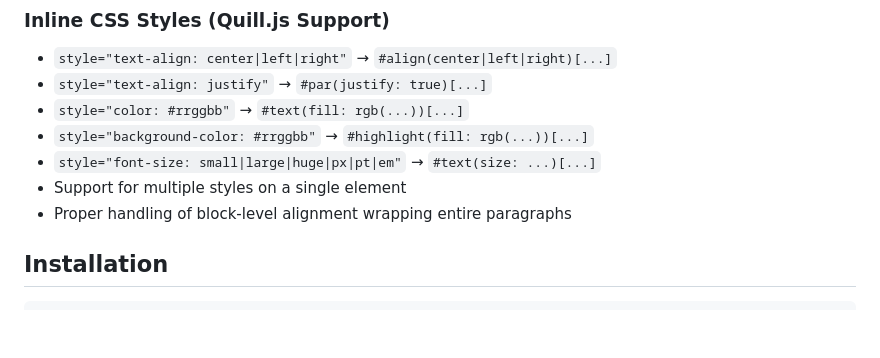
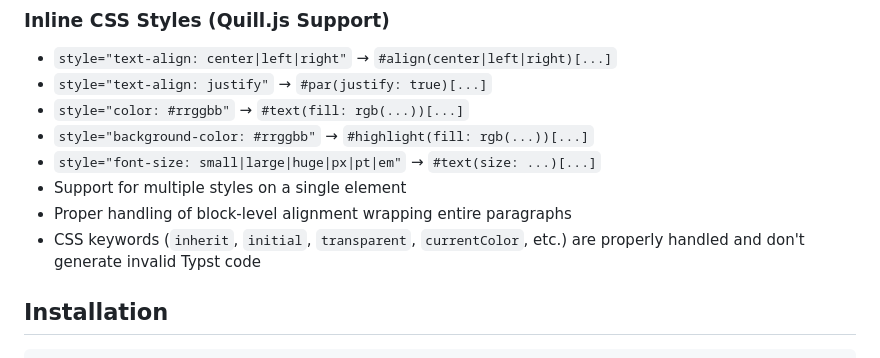
Before and after one commit to bie7u/html2typst, a Markdown page: README.md, the part around the change. Rendered like a GitHub page; blank space fills up the shorter version.

Commit message:
Update README to document CSS keyword handling
Co-authored-by: bie7u <83407728+bie7u@users.noreply.github.com>

```diff
--- a/README.md
+++ b/README.md
@@ -60,6 +60,7 @@ This module provides comprehensive HTML to Typst conversion with support for:
 - `style="font-size: small|large|huge|px|pt|em"` → `#text(size: ...)[...]`
 - Support for multiple styles on a single element
 - Proper handling of block-level alignment wrapping entire paragraphs
+- CSS keywords (`inherit`, `initial`, `transparent`, `currentColor`, etc.) are properly handled and don't generate invalid Typst code
 
 ## Installation
 
```
